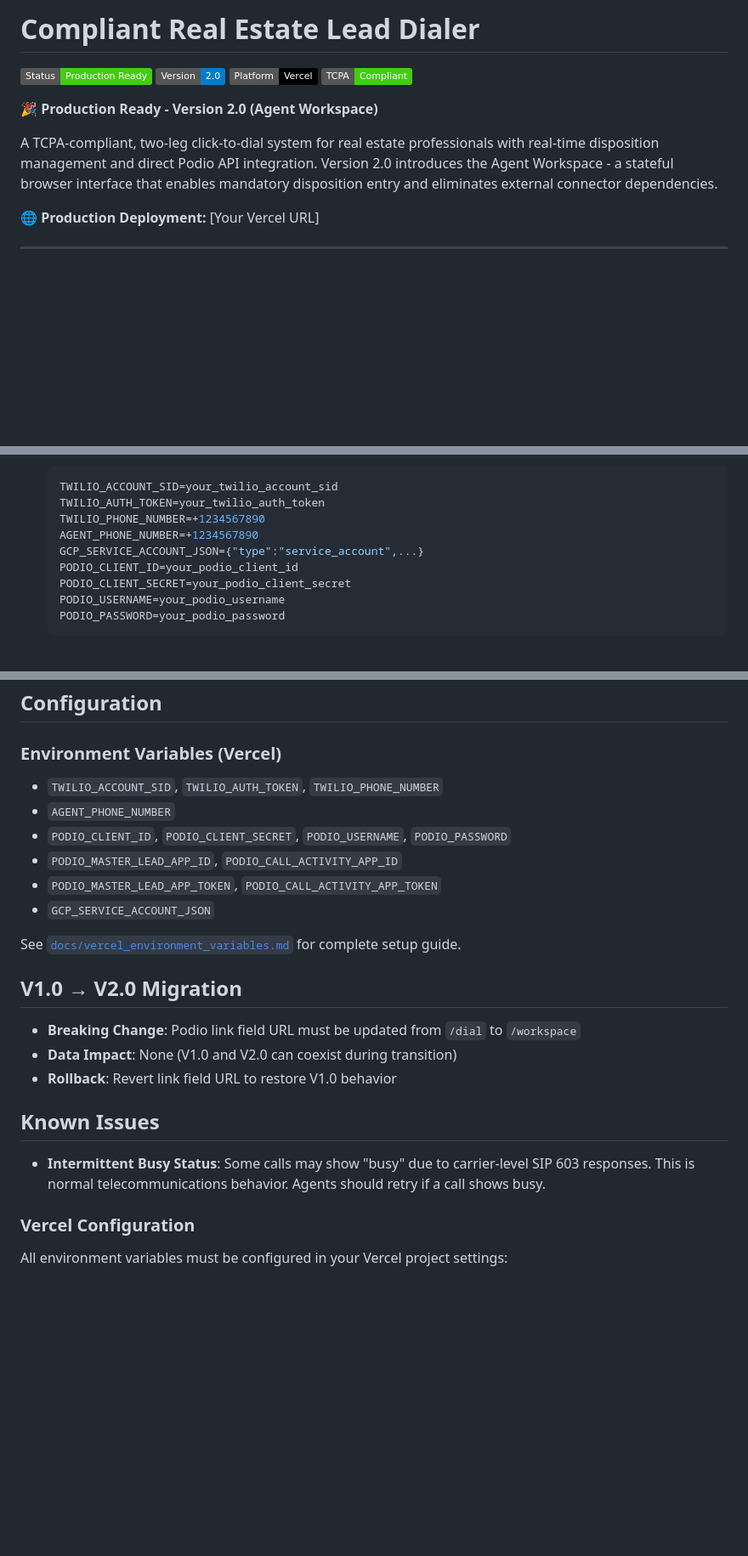
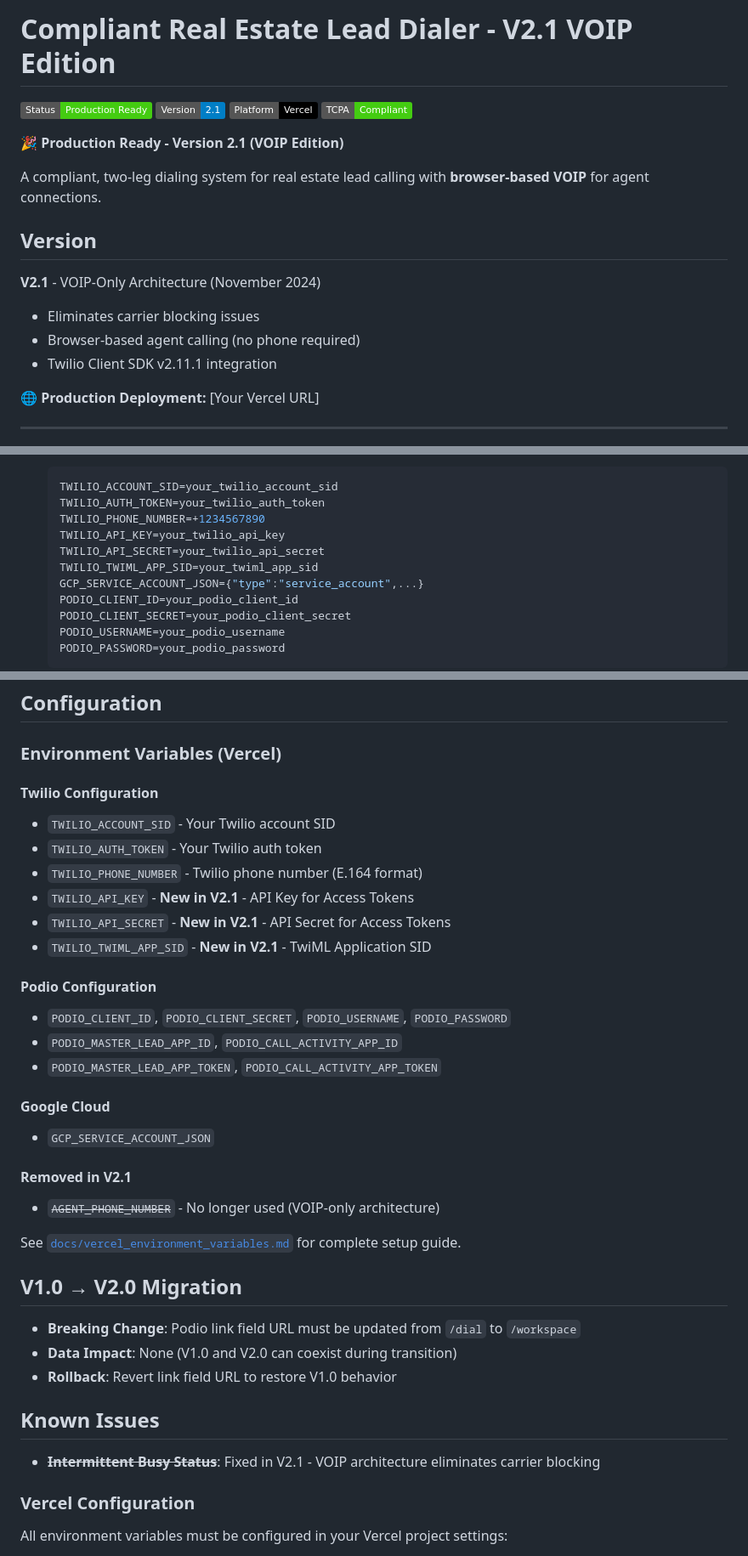
Before and after one commit to TheCityVault/compliant-real-estate-lead-dialer, a Markdown page: README.md, 3 parts joined by grey strips. Shown: that part at 85% size. Drawn GitHub-style; badges without logos; blank space fills up the shorter version.

```diff
--- a/README.md
+++ b/README.md
@@ -1,13 +1,19 @@
-# Compliant Real Estate Lead Dialer
+# Compliant Real Estate Lead Dialer - V2.1 VOIP Edition
 
 [![Production Status](https://img.shields.io/badge/Status-Production%20Ready-brightgreen)](https://github.com/yourusername/compliant-real-estate-lead-dialer)
-[![Version](https://img.shields.io/badge/Version-2.0-blue)](https://github.com/yourusername/compliant-real-estate-lead-dialer/releases)
+[![Version](https://img.shields.io/badge/Version-2.1-blue)](https://github.com/yourusername/compliant-real-estate-lead-dialer/releases)
 [![Platform](https://img.shields.io/badge/Platform-Vercel-black)](https://vercel.com)
 [![TCPA Compliant](https://img.shields.io/badge/TCPA-Compliant-success)](https://www.fcc.gov/tcpa)
 
-**🎉 Production Ready - Version 2.0 (Agent Workspace)**
+**🎉 Production Ready - Version 2.1 (VOIP Edition)**
 
-A TCPA-compliant, two-leg click-to-dial system for real estate professionals with real-time disposition management and direct Podio API integration. Version 2.0 introduces the Agent Workspace - a stateful browser interface that enables mandatory disposition entry and eliminates external connector dependencies.
+A compliant, two-leg dialing system for real estate lead calling with **browser-based VOIP** for agent connections.
+
+## Version
+**V2.1** - VOIP-Only Architecture (November 2024)
+- Eliminates carrier blocking issues
+- Browser-based agent calling (no phone required)
+- Twilio Client SDK v2.11.1 integration
 
 **🌐 Production Deployment:** [Your Vercel URL]
 
@@ -157,7 +168,9 @@ See deployment documentation in `/docs` folder.
    TWILIO_ACCOUNT_SID=your_twilio_account_sid
    TWILIO_AUTH_TOKEN=your_twilio_auth_token
    TWILIO_PHONE_NUMBER=+1234567890
-   AGENT_PHONE_NUMBER=+1234567890
+   TWILIO_API_KEY=your_twilio_api_key
+   TWILIO_API_SECRET=your_twilio_api_secret
+   TWILIO_TWIML_APP_SID=your_twiml_app_sid
    GCP_SERVICE_ACCOUNT_JSON={"type":"service_account",...}
    PODIO_CLIENT_ID=your_podio_client_id
    PODIO_CLIENT_SECRET=your_podio_client_secret
@@ -179,12 +192,25 @@ See deployment documentation in `/docs` folder.
 ## Configuration
 
 ### Environment Variables (Vercel)
-- `TWILIO_ACCOUNT_SID`, `TWILIO_AUTH_TOKEN`, `TWILIO_PHONE_NUMBER`
-- `AGENT_PHONE_NUMBER`
+
+#### Twilio Configuration
+- `TWILIO_ACCOUNT_SID` - Your Twilio account SID
+- `TWILIO_AUTH_TOKEN` - Your Twilio auth token
+- `TWILIO_PHONE_NUMBER` - Twilio phone number (E.164 format)
+- `TWILIO_API_KEY` - **New in V2.1** - API Key for Access Tokens
+- `TWILIO_API_SECRET` - **New in V2.1** - API Secret for Access Tokens
+- `TWILIO_TWIML_APP_SID` - **New in V2.1** - TwiML Application SID
+
+#### Podio Configuration
 - `PODIO_CLIENT_ID`, `PODIO_CLIENT_SECRET`, `PODIO_USERNAME`, `PODIO_PASSWORD`
 - `PODIO_MASTER_LEAD_APP_ID`, `PODIO_CALL_ACTIVITY_APP_ID`
 - `PODIO_MASTER_LEAD_APP_TOKEN`, `PODIO_CALL_ACTIVITY_APP_TOKEN`
+
+#### Google Cloud
 - `GCP_SERVICE_ACCOUNT_JSON`
+
+#### Removed in V2.1
+- ~~`AGENT_PHONE_NUMBER`~~ - No longer used (VOIP-only architecture)
 
 See [`docs/vercel_environment_variables.md`](docs/vercel_environment_variables.md) for complete setup guide.
 
@@ -196,7 +222,7 @@ See [`docs/vercel_environment_variables.md`](docs/vercel_environment_variables.m
 
 ## Known Issues
 
-- **Intermittent Busy Status**: Some calls may show "busy" due to carrier-level SIP 603 responses. This is normal telecommunications behavior. Agents should retry if a call shows busy.
+- ~~**Intermittent Busy Status**~~: Fixed in V2.1 - VOIP architecture eliminates carrier blocking
 
 ### Vercel Configuration
 
```
Also changed, not shown: other parts of README.md (+34 -29 lines), CHANGELOG.md (+43 -1 lines).
